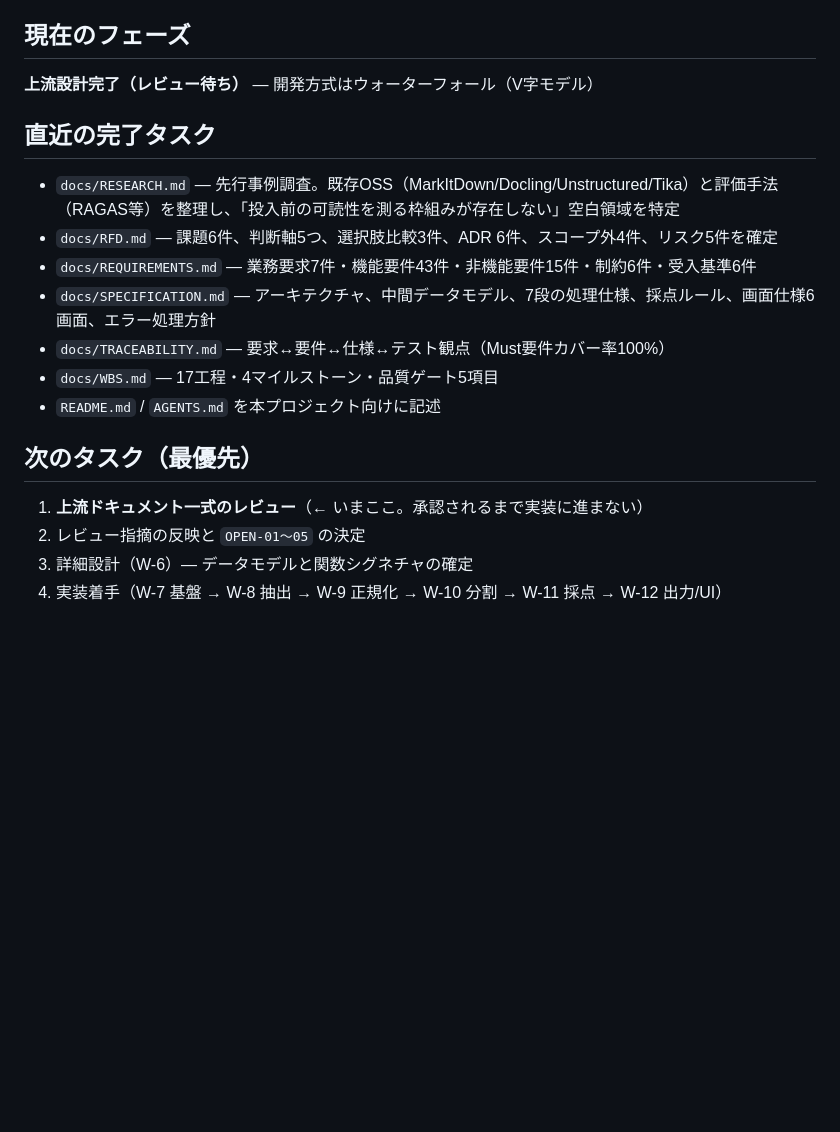
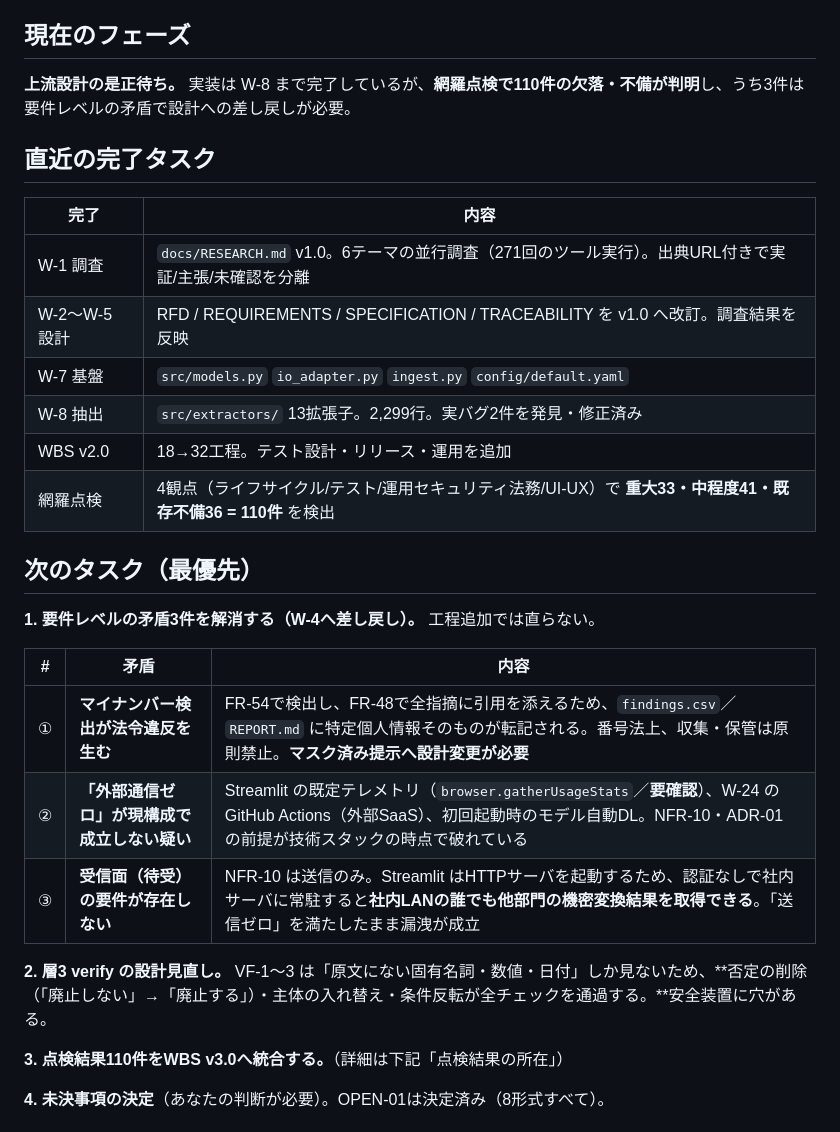
Before and after one commit to ma-garin/sandbox, a Markdown page: AI2DocFrendry/CURRENT_STATE.md, the part around one of its changes. Rendered like a GitHub page; blank space fills up the shorter version.

```diff
--- a/AI2DocFrendry/CURRENT_STATE.md
+++ b/AI2DocFrendry/CURRENT_STATE.md
@@ -15,21 +14,33 @@ AI2DocFrendry — 生成AI（RAG）向けドキュメント変換・可読性診
 
 ## 現在のフェーズ
 
-**上流設計完了（レビュー待ち）** — 開発方式はウォーターフォール（V字モデル）
+**上流設計の是正待ち。** 実装は W-8 まで完了しているが、**網羅点検で110件の欠落・不備が判明**し、うち3件は要件レベルの矛盾で設計への差し戻しが必要。
 
 ## 直近の完了タスク
 
-- `docs/RESEARCH.md` — 先行事例調査。既存OSS（MarkItDown/Docling/Unstructured/Tika）と評価手法（RAGAS等）を整理し、「投入前の可読性を測る枠組みが存在しない」空白領域を特定
-- `docs/RFD.md` — 課題6件、判断軸5つ、選択肢比較3件、ADR 6件、スコープ外4件、リスク5件を確定
-- `docs/REQUIREMENTS.md` — 業務要求7件・機能要件43件・非機能要件15件・制約6件・受入基準6件
-- `docs/SPECIFICATION.md` — アーキテクチャ、中間データモデル、7段の処理仕様、採点ルール、画面仕様6画面、エラー処理方針
-- `docs/TRACEABILITY.md` — 要求↔要件↔仕様↔テスト観点（Must要件カバー率100%）
-- `docs/WBS.md` — 17工程・4マイルストーン・品質ゲート5項目
-- `README.md` / `AGENTS.md` を本プロジェクト向けに記述
+| 完了 | 内容 |
+|---|---|
+| W-1 調査 | `docs/RESEARCH.md` v1.0。6テーマの並行調査（271回のツール実行）。出典URL付きで実証/主張/未確認を分離 |
+| W-2〜W-5 設計 | RFD / REQUIREMENTS / SPECIFICATION / TRACEABILITY を v1.0 へ改訂。調査結果を反映 |
+| W-7 基盤 | `src/models.py` `io_adapter.py` `ingest.py` `config/default.yaml` |
+| W-8 抽出 | `src/extractors/` 13拡張子。2,299行。実バグ2件を発見・修正済み |
+| WBS v2.0 | 18→32工程。テスト設計・リリース・運用を追加 |
+| 網羅点検 | 4観点（ライフサイクル/テスト/運用セキュリティ法務/UI-UX）で **重大33・中程度41・既存不備36 = 110件** を検出 |
 
 ## 次のタスク（最優先）
 
-1. **上流ドキュメント一式のレビュー**（← いまここ。承認されるまで実装に進まない）
-2. レビュー指摘の反映と `OPEN-01〜05` の決定
-3. 詳細設計（W-6）— データモデルと関数シグネチャの確定
-4. 実装着手（W-7 基盤 → W-8 抽出 → W-9 正規化 → W-10 分割 → W-11 採点 → W-12 出力/UI）
+**1. 要件レベルの矛盾3件を解消する（W-4へ差し戻し）。** 工程追加では直らない。
+
+| # | 矛盾 | 内容 |
+|---|---|---|
+| ① | **マイナンバー検出が法令違反を生む** | FR-54で検出し、FR-48で全指摘に引用を添えるため、`findings.csv`／`REPORT.md` に特定個人情報そのものが転記される。番号法上、収集・保管は原則禁止。**マスク済み提示へ設計変更が必要** |
+| ② | **「外部通信ゼロ」が現構成で成立しない疑い** | Streamlit の既定テレメトリ（`browser.gatherUsageStats`／**要確認**）、W-24 の GitHub Actions（外部SaaS）、初回起動時のモデル自動DL。NFR-10・ADR-01 の前提が技術スタックの時点で破れている |
+| ③ | **受信面（待受）の要件が存在しない** | NFR-10 は送信のみ。Streamlit はHTTPサーバを起動するため、認証なしで社内サーバに常駐すると**社内LANの誰でも他部門の機密変換結果を取得できる**。「送信ゼロ」を満たしたまま漏洩が成立 |
+
+**2. 層3 verify の設計見直し。**
+VF-1〜3 は「原文にない固有名詞・数値・日付」しか見ないため、**否定の削除（「廃止しない」→「廃止する」）・主体の入れ替え・条件反転が全チェックを通過する。**安全装置に穴がある。
+
+**3. 点検結果110件をWBS v3.0へ統合する。**（詳細は下記「点検結果の所在」）
+
+**4. 未決事項の決定**（あなたの判断が必要）。OPEN-01は決定済み（8形式すべて）。
+
```
Also changed, not shown: other parts of AI2DocFrendry/CURRENT_STATE.md (+57 -26 lines), AI2DocFrendry/docs/ASSIGNMENT.md (added, +107 -0 lines).
